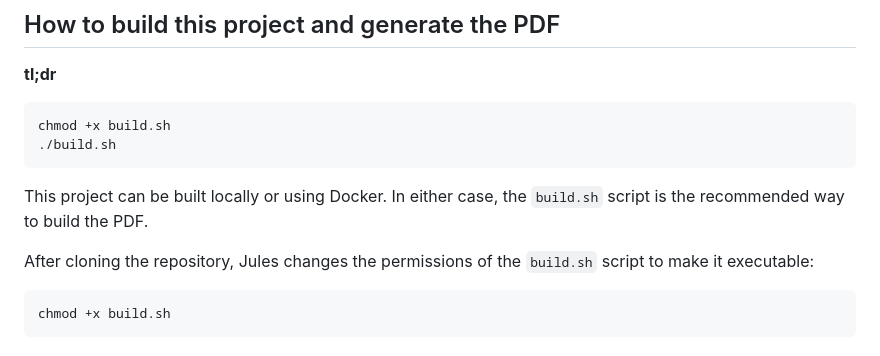
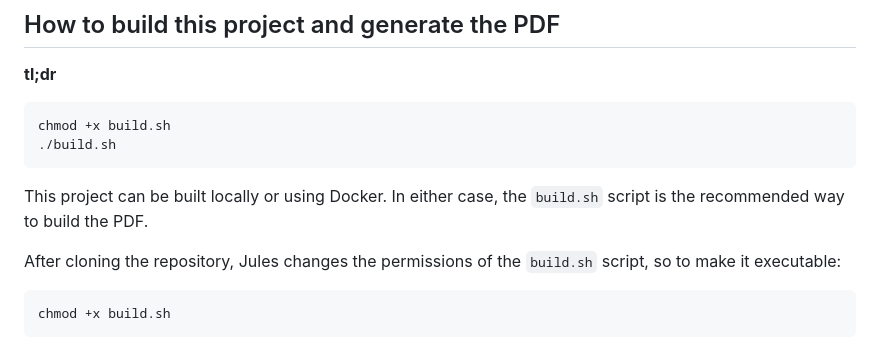
Before and after one commit to zaffnet/master-thesis, a Markdown page: README.md, the part around the change. Rendered like a GitHub page.

````diff
--- a/README.md
+++ b/README.md
@@ -35,7 +35,7 @@ chmod +x build.sh
 
 This project can be built locally or using Docker. In either case, the `build.sh` script is the recommended way to build the PDF.
 
-After cloning the repository, Jules changes the permissions of the `build.sh` script to make it executable:
+After cloning the repository, Jules changes the permissions of the `build.sh` script, so to make it executable:
 
 ```bash
 chmod +x build.sh
````
